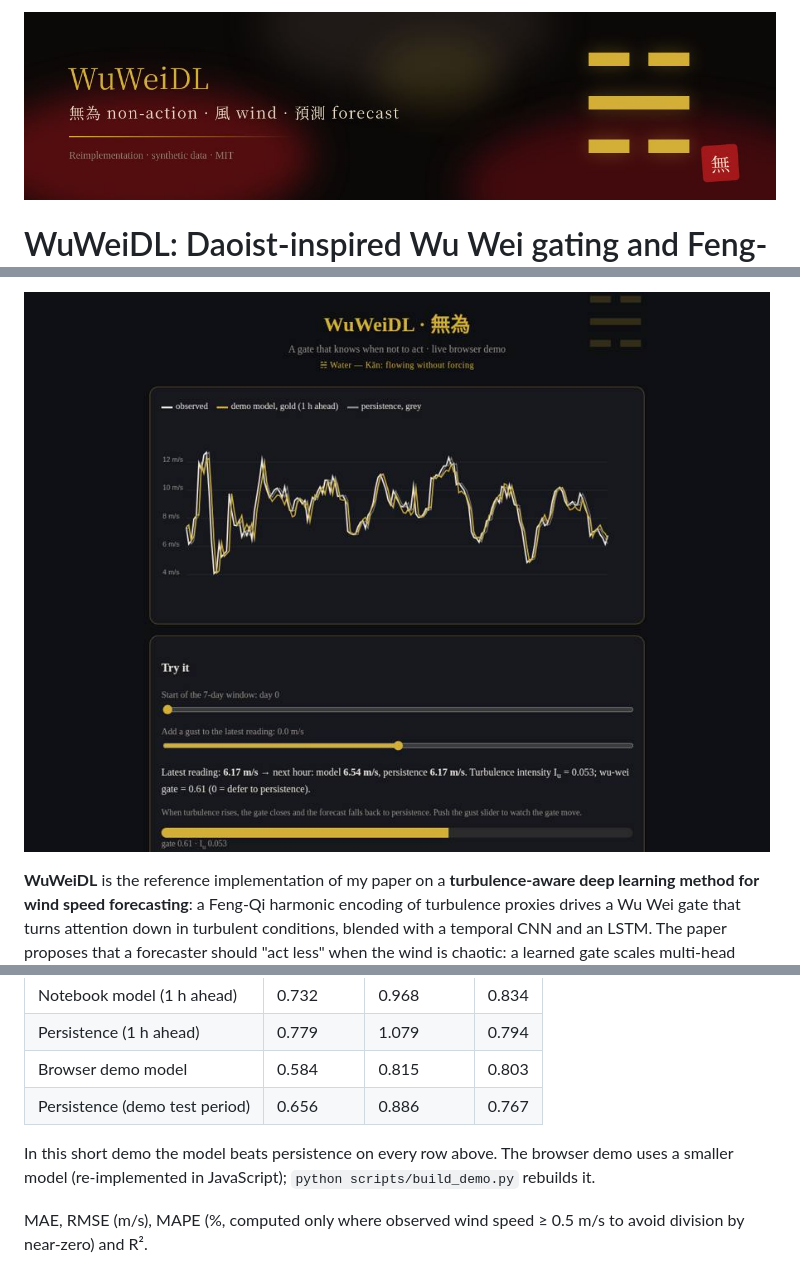
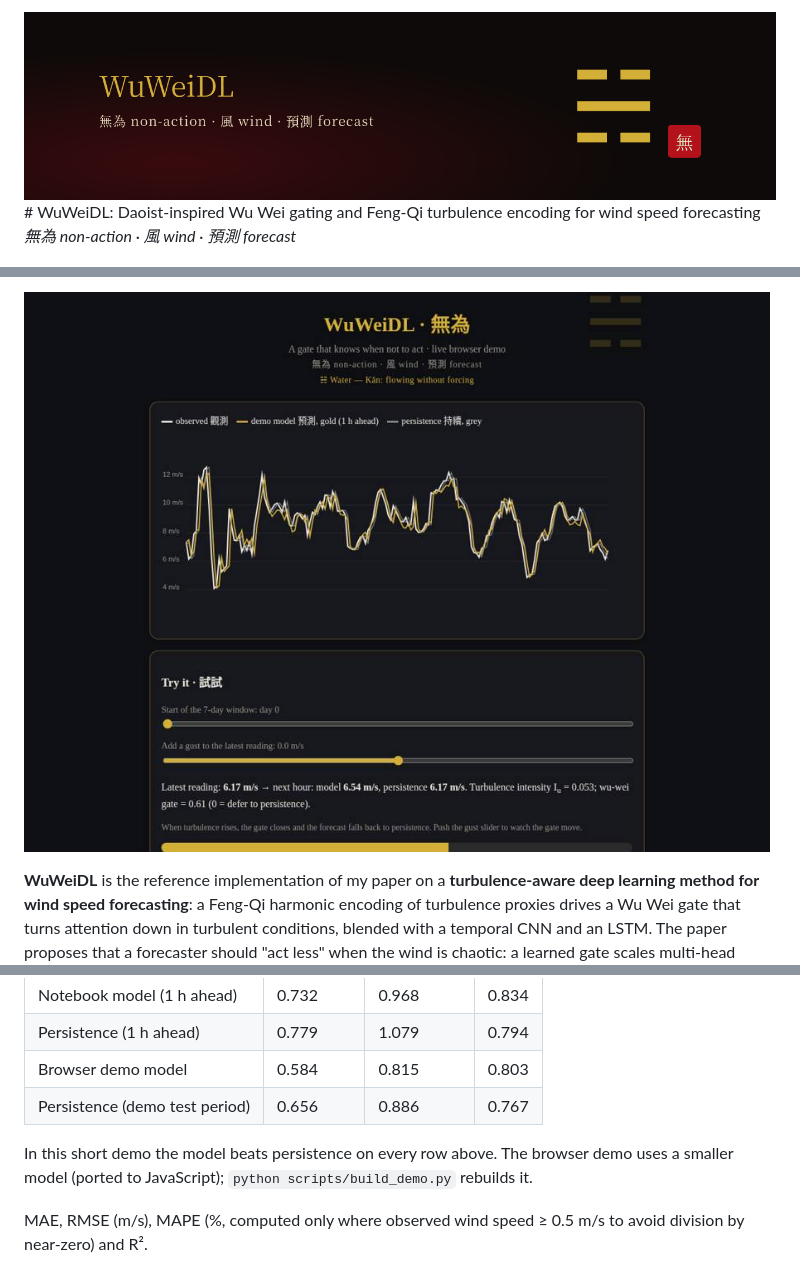
Before and after one commit to Rishabh-bgp/wuweidl-daoist-gated-wind-forecasting, a Markdown page: README.md, 3 parts joined by grey strips. Drawn GitHub-style; pictures changed too: docs/img/banner.jpg, docs/img/banner.png (added), docs/img/demo.jpg.

Commit message:
Style: crimson #b3121b, US spelling, reference-implementation wording, bilingual demo labels, clean 1280x320 banner

```diff
--- a/README.md
+++ b/README.md
@@ -1,5 +1,4 @@
-![Banner: crimson and black ink-wash background with the gold trigram ☵ (坎 Kǎn, Water), the title and a red seal stamp](docs/img/banner.jpg)
-
+<img src="docs/img/banner.png" width="100%" alt="Banner: dark crimson-to-black background with the repository title and subtitle in gold on the left, and its gold I Ching trigram and red seal stamp on the right">
 # WuWeiDL: Daoist-inspired Wu Wei gating and Feng-Qi turbulence encoding for wind speed forecasting
 
 *無為 non-action · 風 wind · 預測 forecast*
@@ -76,7 +75,7 @@ Both models predict the change from the last reading and are compared with persi
 | Browser demo model | 0.584 | 0.815 | 0.803 |
 | Persistence (demo test period) | 0.656 | 0.886 | 0.767 |
 
-In this short demo the model beats persistence on every row above. The browser demo uses a smaller model (re-implemented in JavaScript); `python scripts/build_demo.py` rebuilds it.
+In this short demo the model beats persistence on every row above. The browser demo uses a smaller model (ported to JavaScript); `python scripts/build_demo.py` rebuilds it.
 
 MAE, RMSE (m/s), MAPE (%, computed only where observed wind speed ≥ 0.5 m/s to avoid division by near-zero) and R².
 
```
Also changed, not shown: other parts of README.md (+1 -1 lines), 5 other files.
